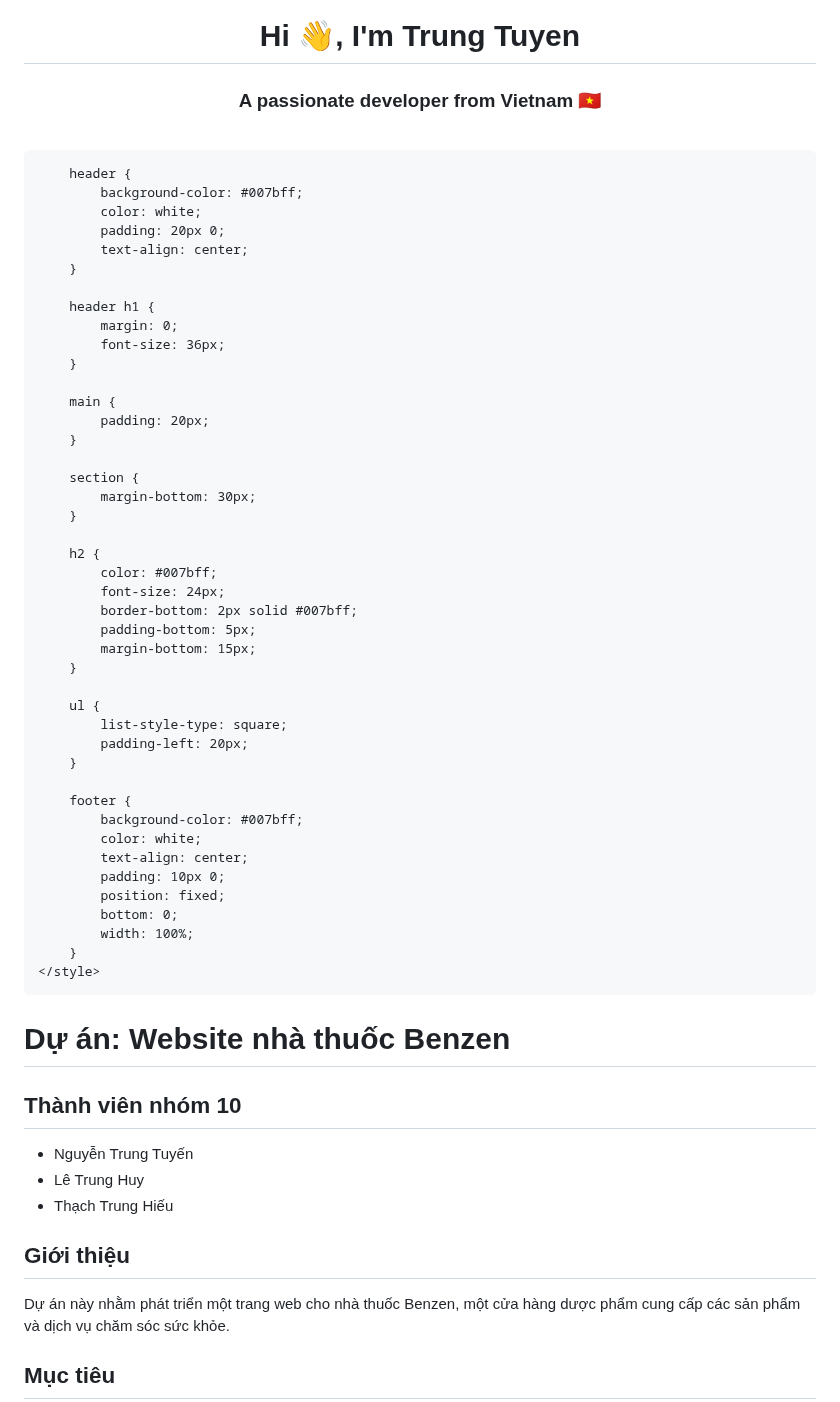
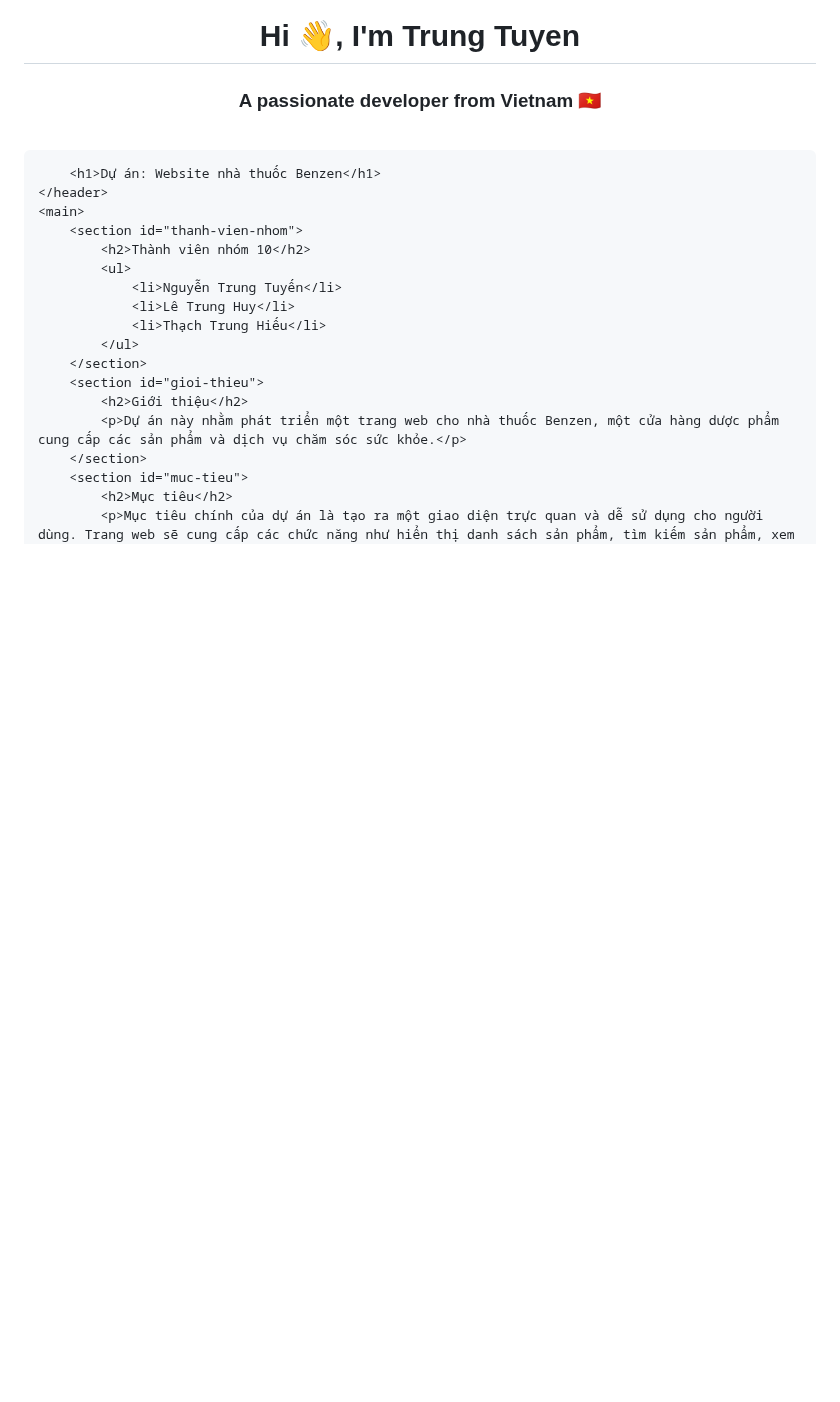
Before and after one commit to tuyen208/DOAN-CCPTPM, a Markdown page: README.md, the part around the change. Rendered like a GitHub page; blank space fills up the shorter version.

```diff
--- a/README.md
+++ b/README.md
@@ -12,63 +12,7 @@
 <head>
     <meta charset="UTF-8">
     <meta name="viewport" content="width=device-width, initial-scale=1.0">
-    <title>Dự án: Website nhà thuốc Benzen</title>
-    <link rel="stylesheet" href="style.css">
-    <style>
-        body {
-            background-color: #f8f9fa;
-            color: #333;
-            font-family: Arial, sans-serif;
-            margin: 0;
-            padding: 0;
-        }
 
-        header {
-            background-color: #007bff;
-            color: white;
-            padding: 20px 0;
-            text-align: center;
-        }
-
-        header h1 {
-            margin: 0;
-            font-size: 36px;
-        }
-
-        main {
-            padding: 20px;
-        }
-
-        section {
-            margin-bottom: 30px;
-        }
-
-        h2 {
-            color: #007bff;
-            font-size: 24px;
-            border-bottom: 2px solid #007bff;
-            padding-bottom: 5px;
-            margin-bottom: 15px;
-        }
-
-        ul {
-            list-style-type: square;
-            padding-left: 20px;
-        }
-
-        footer {
-            background-color: #007bff;
-            color: white;
-            text-align: center;
-            padding: 10px 0;
-            position: fixed;
-            bottom: 0;
-            width: 100%;
-        }
-    </style>
-</head>
-<body>
-    <header>
         <h1>Dự án: Website nhà thuốc Benzen</h1>
     </header>
     <main>
```
